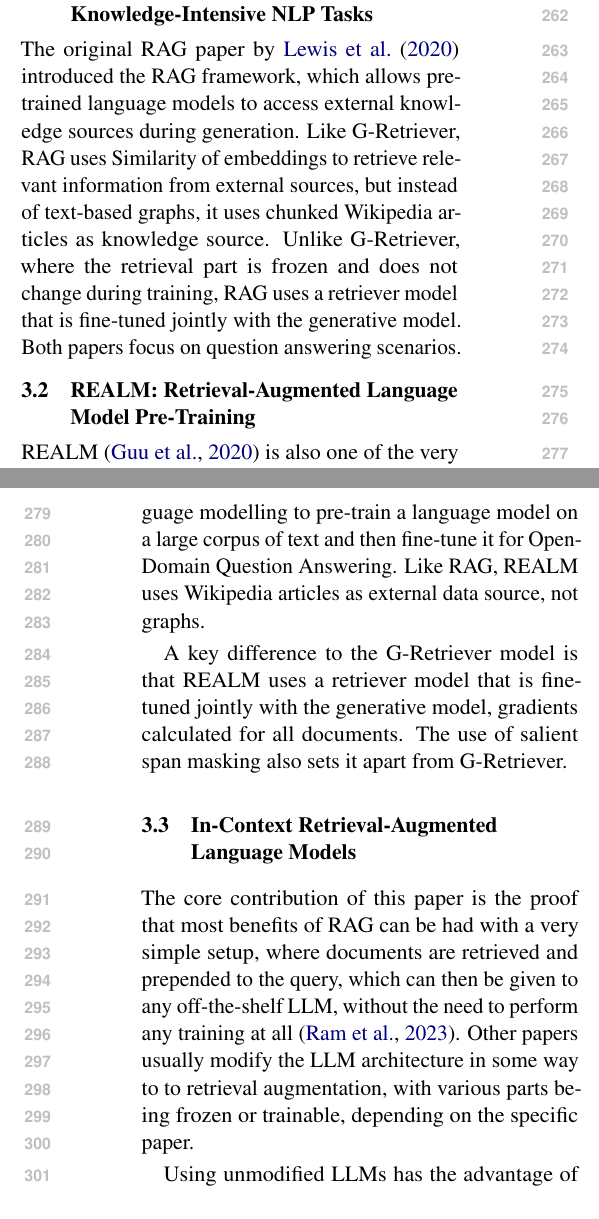
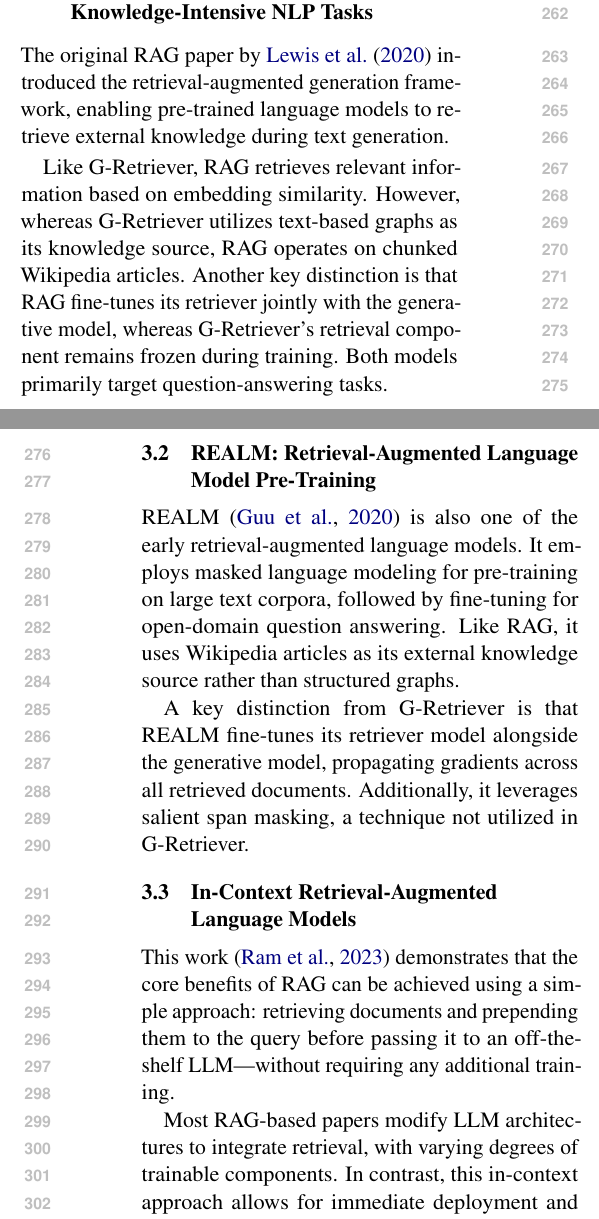
Before and after one commit to layaxx/m4_SemRAG, a LaTeX paper (paper.tex, which reads sections/4-comparison.tex): two parts of the columns of pages 3 and 4 of 6, joined at a grey line, cut so that both start at the same text. Compiled offline with pdfLaTeX.

Commit message:
wip: refactor section 4 (comparison)

```diff
--- a/sections/4-comparison.tex
+++ b/sections/4-comparison.tex
@@ -4,24 +4,26 @@ This section will contextualize G-Retriever in the field of RAG by comparing it
 
 \subsection{Retrieval-Augmented Generation for    Knowledge-Intensive NLP Tasks}
 
-The original RAG paper by \citet{rag} introduced the RAG framework, which allows pre-trained language models to access external knowledge sources during generation.
-Like G-Retriever, RAG uses Similarity of embeddings to retrieve relevant information from external sources, but instead of text-based graphs, it uses chunked Wikipedia articles as knowledge source.
-Unlike G-Retriever, where the retrieval part is frozen and does not change during training, RAG uses a retriever model that is fine-tuned jointly with the generative model.
-Both papers focus on question answering scenarios.
+The original RAG paper by \citet{rag} introduced the retrieval-augmented generation framework, enabling pre-trained language models to retrieve external knowledge during text generation.
+
+Like G-Retriever, RAG retrieves relevant information based on embedding similarity.
+However, whereas G-Retriever utilizes text-based graphs as its knowledge source, RAG operates on chunked Wikipedia articles.
+Another key distinction is that RAG fine-tunes its retriever jointly with the generative model, whereas G-Retriever's retrieval component remains frozen during training.
+Both models primarily target question-answering tasks.
 
 \subsection{REALM: Retrieval-Augmented Language Model Pre-Training}
 
-REALM \cite{realm} is also one of the very early papers of RAG.
-The authors use masked language modelling to pre-train a language model on a large corpus of text and then fine-tune it for Open-Domain Question Answering.
-Like RAG, REALM uses Wikipedia articles as external data source, not graphs.
+REALM \cite{realm} is also one of the early retrieval-augmented language models.
+It employs masked language modeling for pre-training on large text corpora, followed by fine-tuning for open-domain question answering.
+Like RAG, it uses Wikipedia articles as its external knowledge source rather than structured graphs.
 
-A key difference to the G-Retriever model is that REALM uses a retriever model that is fine-tuned jointly with the generative model, gradients calculated for all documents.
-The use of salient span masking also sets it apart from G-Retriever.
+A key distinction from G-Retriever is that REALM fine-tunes its retriever model alongside the generative model, propagating gradients across all retrieved documents.
+Additionally, it leverages salient span masking, a technique not utilized in G-Retriever.
 
 \subsection{In-Context Retrieval-Augmented Language Models}
 
-The core contribution of this paper is the proof that most benefits of RAG can be had with a very simple setup, where documents are retrieved and prepended to the query, which can then be given to any off-the-shelf LLM, without the need to perform any training at all \cite{in-context}.
-Other papers usually modify the LLM architecture in some way to to retrieval augmentation, with various parts being frozen or trainable, depending on the specific paper.
+This work \cite{in-context} demonstrates that the core benefits of RAG can be achieved using a simple approach: retrieving documents and prepending them to the query before passing it to an off-the-shelf LLM—without requiring any additional training.
 
-Using unmodified LLMs has the advantage of not requiring training resources and enabling faster deployment, for example by using off-site LLMs via API-Access.
+Most RAG-based papers modify LLM architectures to integrate retrieval, with varying degrees of trainable components.
+In contrast, this in-context approach allows for immediate deployment and eliminates the need for training resources, making it well-suited for scenarios that rely on API-based LLMs.
 
@@ -43,10 +47,9 @@ RA-CM3 is a retrieval augmented multi-modal model, where both the knowledge sour
 
-Like many RAG approaches, RA-CM3 uses Maximum Inner Product Search to find relevant documents from its pool of candidates, but a special multi-modal encoder like CLIP is necessary to allow both images and text to be used.
+Similar to other RAG approaches, RA-CM3 employs Maximum Inner Product Search (MIPS) to retrieve relevant documents from a candidate pool. However, it requires a specialized multi-modal encoder, such as CLIP, to process both textual and visual data.
 
-The authors show that their approach gives better generation results, while using less training resources at the same time.
-Additionally, they explore other use cases such as controlled image generation and image editing.
+The authors demonstrate that RA-CM3 improves generation quality while reducing training resource requirements. Additionally, they explore alternative use cases, such as controlled image generation and image editing.
 
-While G-Retriever is evaluated on spatial reasoning tasks, it can not not use images as input or output, instead needing descriptions of the scene as textual graph as knowledge source.
+While G-Retriever is evaluated on spatial reasoning tasks, it does not support images as input or output. Instead, it relies on textual graph representations of scenes as its knowledge source.
 
 \subsection{Retrieval meets Long Context Large Language Models}
 
@@ -63,3 +72,4 @@ The authors of \citet{benchmarking} identify several key challenges that RAG mod
+\paragraph{Counterfactual robustness} The ability to detect and resolve conflicting information.
 
 While G-Retriever is not among the systems that have been examined for this paper, these could still be relevant.
 One exception might be information integration, since G-Retriever only uses a single (sub-) graph to condition on.
```
Also changed, not shown: sections/4-comparison.tex (39 more changed lines).
